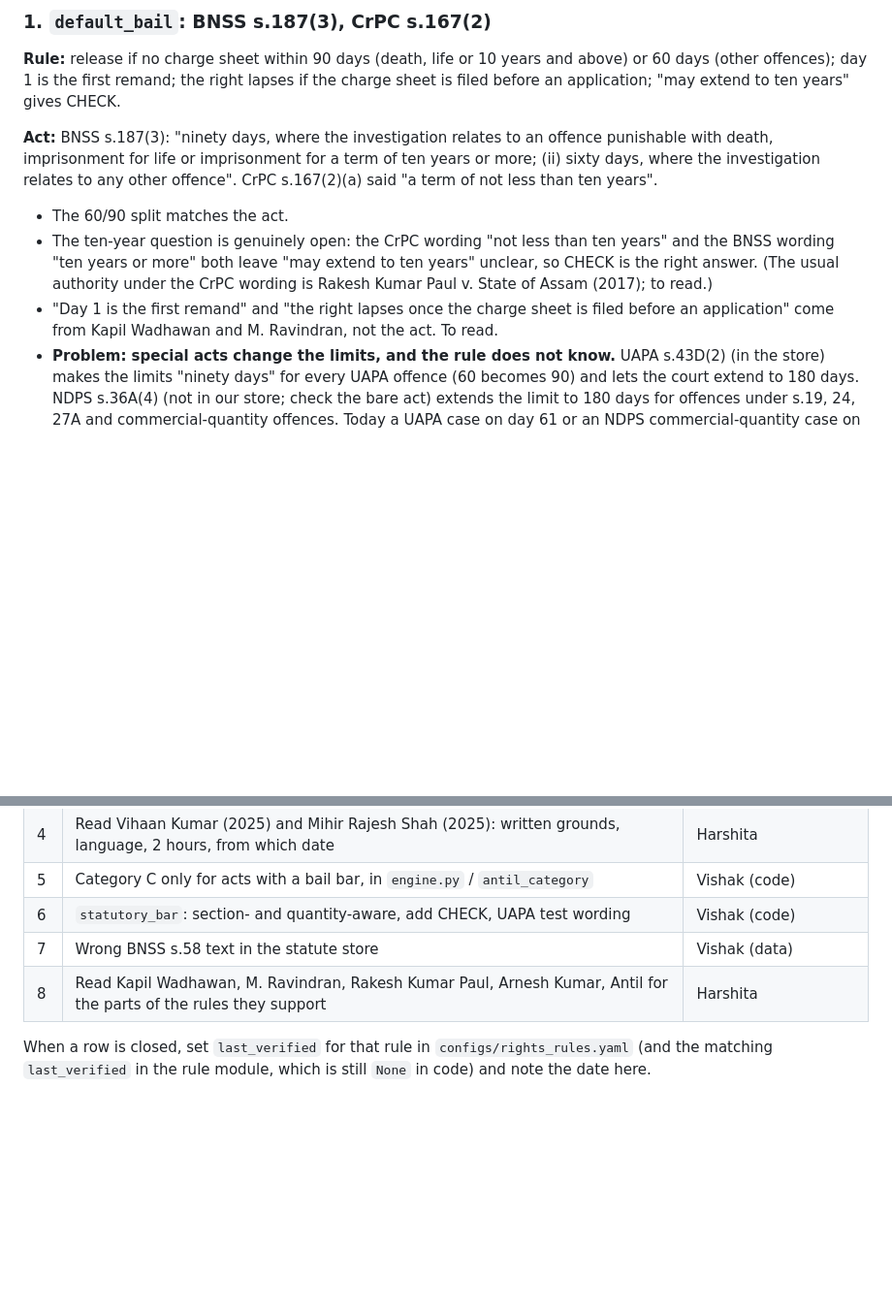
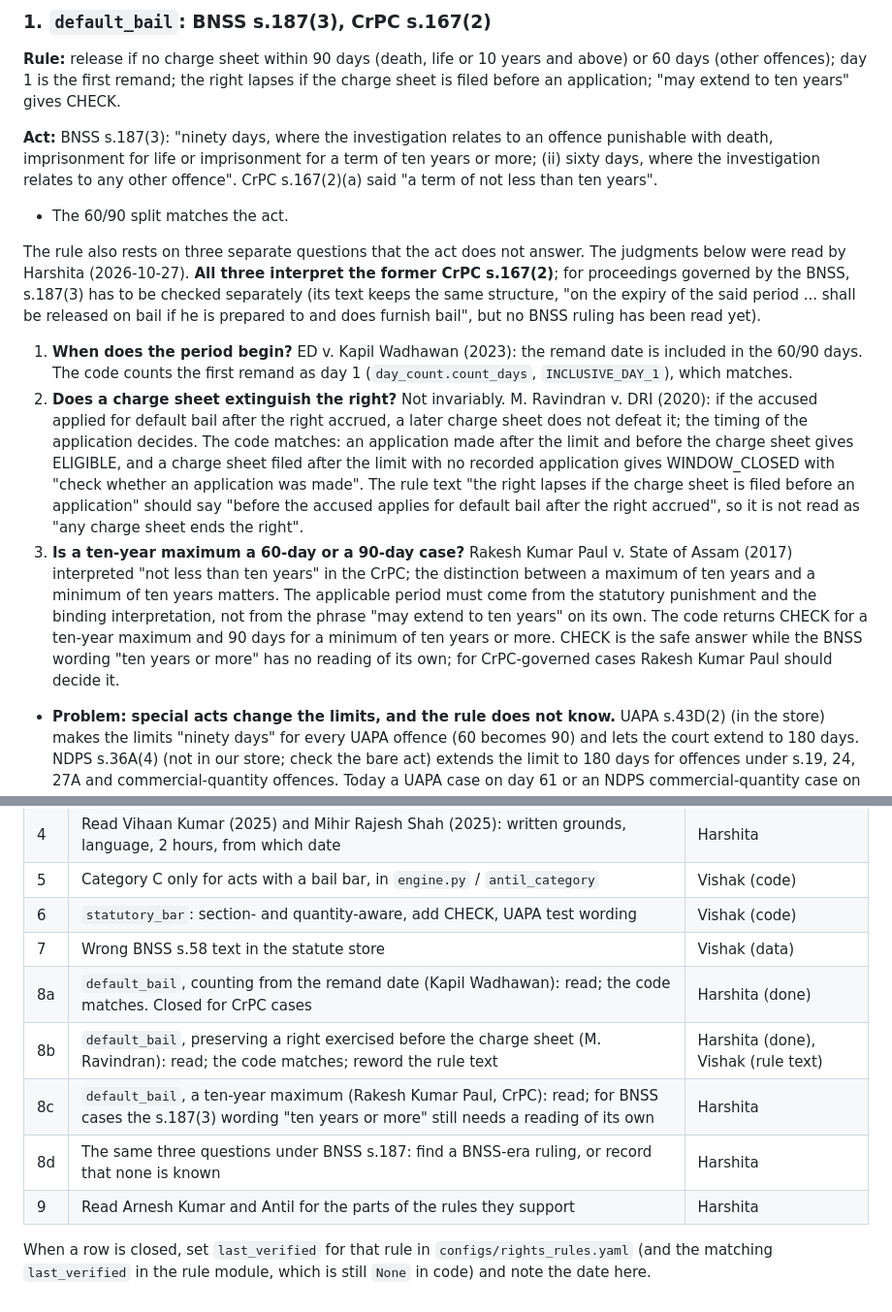
Before and after one commit to vishakkashyapk30/lma-group-project, a Markdown page: docs/qa/rights-verification.md, 2 parts joined by grey strips. Shown at 97% size. GitHub-like rendering; blank space fills up the shorter version.

Commit message:
HA-03: split the default-bail case-law check into its three questions
Counting from the remand date (Kapil Wadhawan), keeping a right
exercised before the charge sheet (M. Ravindran) and the ten-year
maximum (Rakesh Kumar Paul) are separate questions; all three read the
former CrPC, so BNSS s.187 is left to check on its own.

```diff
--- a/docs/qa/rights-verification.md
+++ b/docs/qa/rights-verification.md
@@ -56,11 +56,25 @@ imprisonment for a term of ten years or more; (ii) sixty days, where the investi
 said "a term of not less than ten years".
 
 - The 60/90 split matches the act.
-- The ten-year question is genuinely open: the CrPC wording "not less than ten years" and the BNSS wording "ten years or more" both
-  leave "may extend to ten years" unclear, so CHECK is the right answer. (The usual authority under the CrPC wording is Rakesh Kumar
-  Paul v. State of Assam (2017); to read.)
-- "Day 1 is the first remand" and "the right lapses once the charge sheet is filed before an application" come from Kapil Wadhawan
-  and M. Ravindran, not the act. To read.
+
+The rule also rests on three separate questions that the act does not answer. The judgments below were read by Harshita
+(2026-10-27). **All three interpret the former CrPC s.167(2)**; for proceedings governed by the BNSS, s.187(3) has to be checked
+separately (its text keeps the same structure, "on the expiry of the said period ... shall be released on bail if he is prepared to
+and does furnish bail", but no BNSS ruling has been read yet).
+
+1. **When does the period begin?** ED v. Kapil Wadhawan (2023): the remand date is included in the 60/90 days. The code counts the
+   first remand as day 1 (`day_count.count_days`, `INCLUSIVE_DAY_1`), which matches.
+2. **Does a charge sheet extinguish the right?** Not invariably. M. Ravindran v. DRI (2020): if the accused applied for default bail
+   after the right accrued, a later charge sheet does not defeat it; the timing of the application decides. The code matches: an
+   application made after the limit and before the charge sheet gives ELIGIBLE, and a charge sheet filed after the limit with no
+   recorded application gives WINDOW_CLOSED with "check whether an application was made". The rule text "the right lapses if the
+   charge sheet is filed before an application" should say "before the accused applies for default bail after the right accrued",
+   so it is not read as "any charge sheet ends the right".
+3. **Is a ten-year maximum a 60-day or a 90-day case?** Rakesh Kumar Paul v. State of Assam (2017) interpreted "not less than ten
+   years" in the CrPC; the distinction between a maximum of ten years and a minimum of ten years matters. The applicable period must
+   come from the statutory punishment and the binding interpretation, not from the phrase "may extend to ten years" on its own. The
+   code returns CHECK for a ten-year maximum and 90 days for a minimum of ten years or more. CHECK is the safe answer while the BNSS
+   wording "ten years or more" has no reading of its own; for CrPC-governed cases Rakesh Kumar Paul should decide it.
 - **Problem: special acts change the limits, and the rule does not know.** UAPA s.43D(2) (in the store) makes the limits "ninety
   days" for every UAPA offence (60 becomes 90) and lets the court extend to 180 days. NDPS s.36A(4) (not in our store; check the
   bare act) extends the limit to 180 days for offences under s.19, 24, 27A and commercial-quantity offences. Today a UAPA case on
@@ -178,7 +192,11 @@ economic offences not under special acts.
 | 5 | Category C only for acts with a bail bar, in `engine.py` / `antil_category` | Vishak (code) |
 | 6 | `statutory_bar`: section- and quantity-aware, add CHECK, UAPA test wording | Vishak (code) |
 | 7 | Wrong BNSS s.58 text in the statute store | Vishak (data) |
-| 8 | Read Kapil Wadhawan, M. Ravindran, Rakesh Kumar Paul, Arnesh Kumar, Antil for the parts of the rules they support | Harshita |
+| 8a | `default_bail`, counting from the remand date (Kapil Wadhawan): read; the code matches. Closed for CrPC cases | Harshita (done) |
+| 8b | `default_bail`, preserving a right exercised before the charge sheet (M. Ravindran): read; the code matches; reword the rule text | Harshita (done), Vishak (rule text) |
+| 8c | `default_bail`, a ten-year maximum (Rakesh Kumar Paul, CrPC): read; for BNSS cases the s.187(3) wording "ten years or more" still needs a reading of its own | Harshita |
+| 8d | The same three questions under BNSS s.187: find a BNSS-era ruling, or record that none is known | Harshita |
+| 9 | Read Arnesh Kumar and Antil for the parts of the rules they support | Harshita |
 
 When a row is closed, set `last_verified` for that rule in `configs/rights_rules.yaml` (and the matching `last_verified` in the
 rule module, which is still `None` in code) and note the date here.
```
